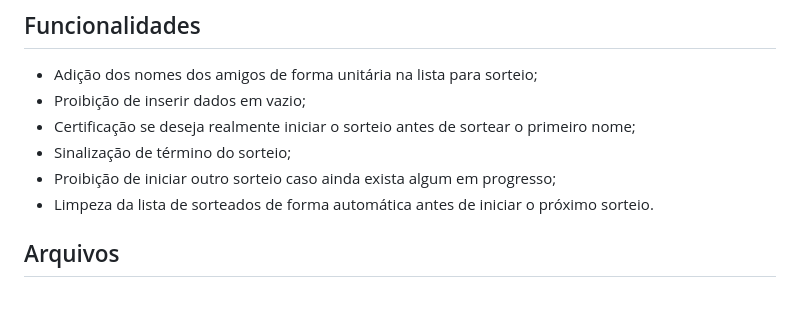
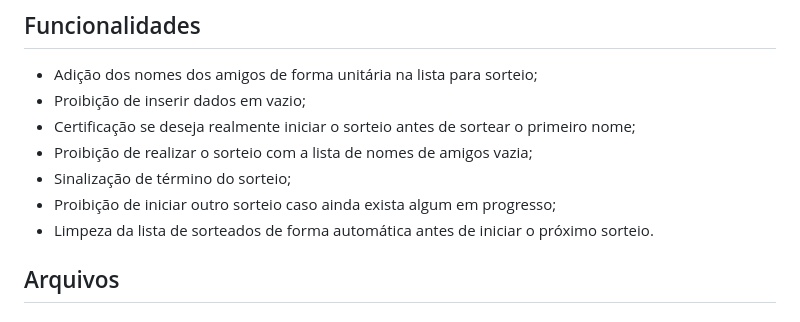
Before and after one commit to arthurgbsf/challenge-amigo-secreto, a Markdown page: README.md, the part around the change. Rendered like a GitHub page.

Commit message:
Adição de uma funcionalidade faltante Update  no README.md

```diff
--- a/README.md
+++ b/README.md
@@ -45,12 +45,14 @@ O projeto é um desafio proposto pela ONE (Oracle Next Education) um programa de
   <li>
     Certificação se deseja realmente iniciar o sorteio antes de sortear o primeiro nome;
   </li>
+<li>
+Proibição de realizar o sorteio com a lista de nomes de amigos vazia;
+</li>
   <li>
     Sinalização de término do sorteio;
   </li>
   <li>
   Proibição de iniciar outro sorteio caso ainda exista algum em progresso;
-
   </li>
   <li>
     Limpeza da lista de sorteados de forma automática antes de iniciar o próximo sorteio.
```
